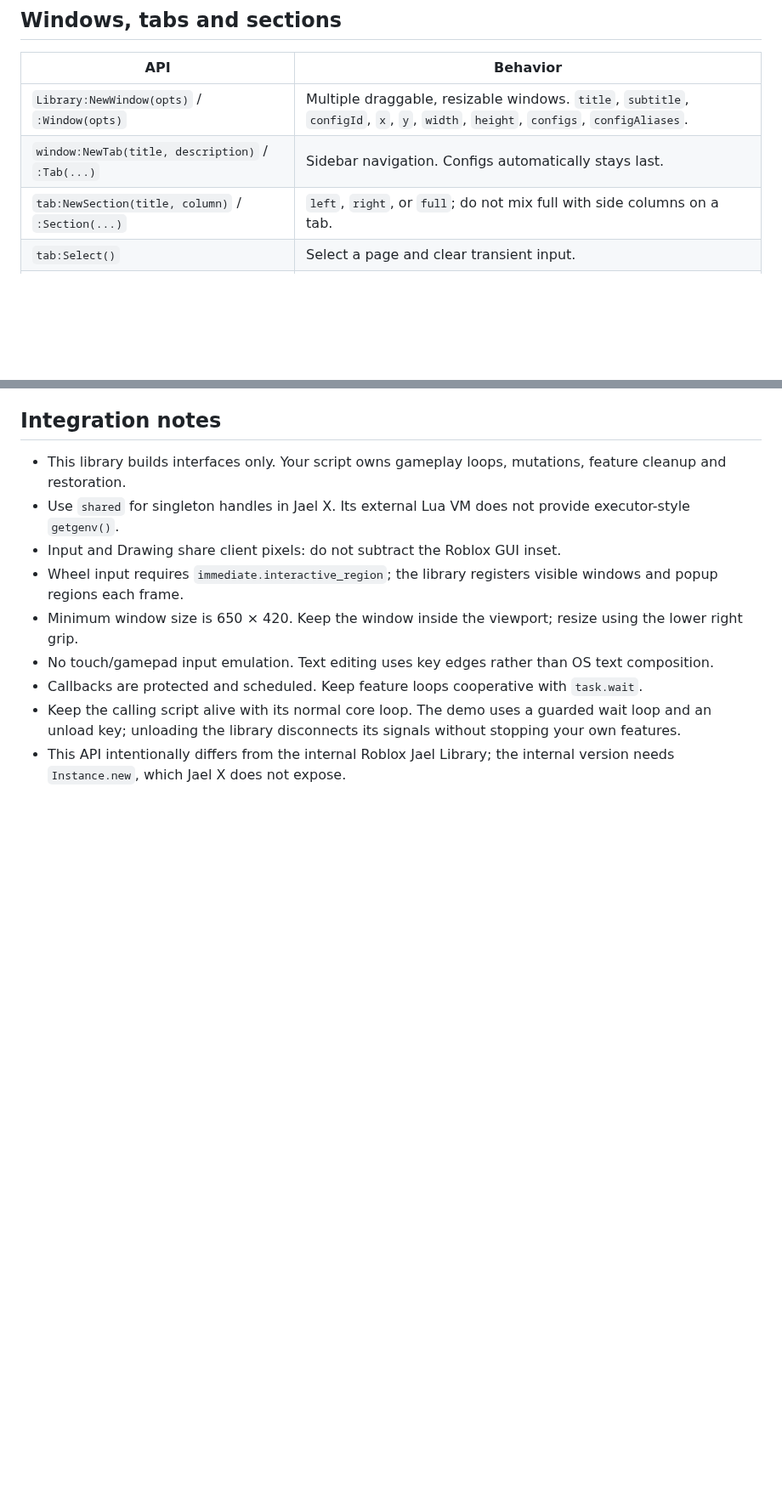
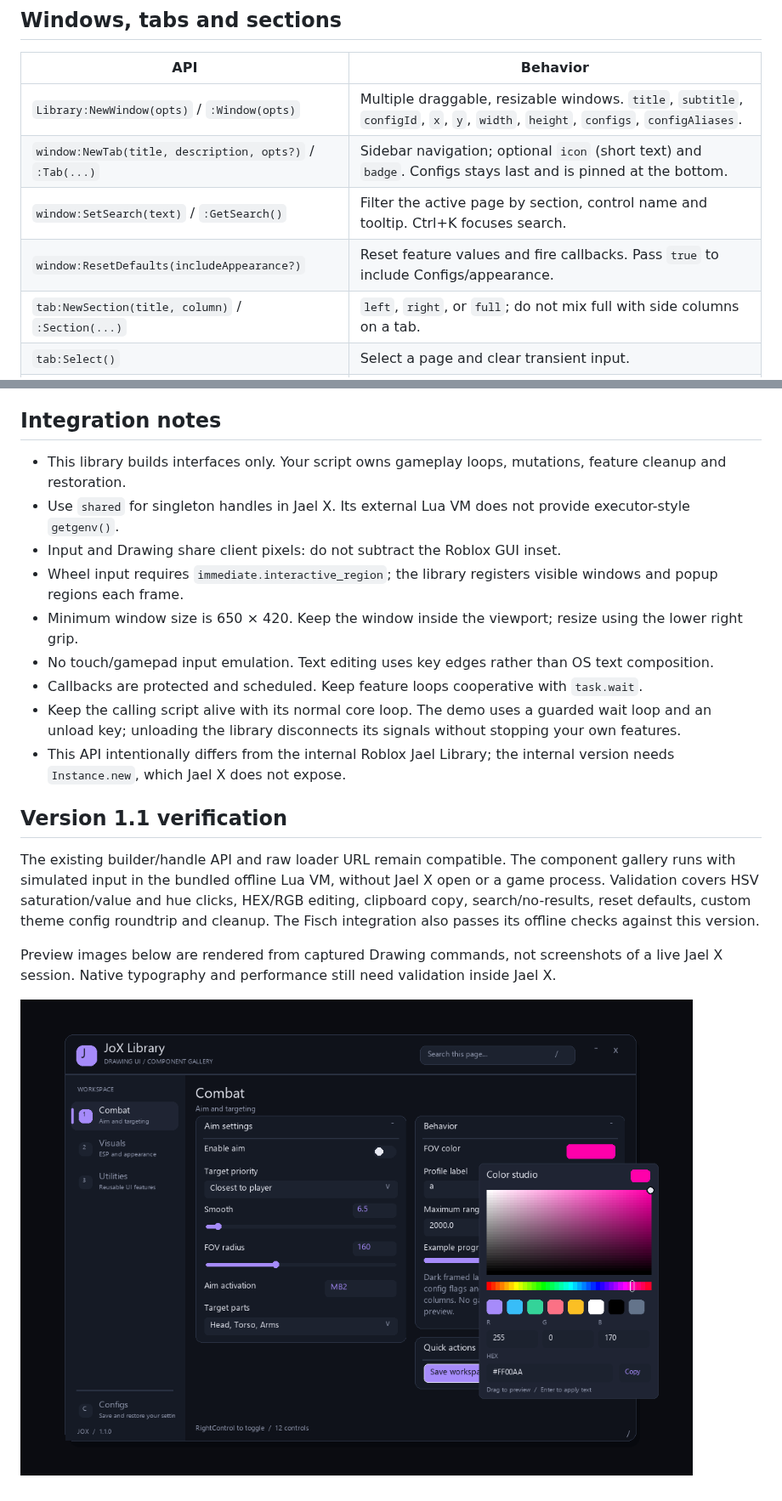
Before and after one commit to TrollLexBR/Jael-X, a Markdown page: README.md, 2 parts joined by grey strips. Shown at 85% size. Drawn GitHub-style; pictures changed too: assets/color-studio.png (added); blank space fills up the shorter version.

```diff
--- a/README.md
+++ b/README.md
@@ -74,7 +74,9 @@ enabled:SetValue(false, true) -- Silent update.
 | API | Behavior |
 |---|---|
 | `Library:NewWindow(opts)` / `:Window(opts)` | Multiple draggable, resizable windows. `title`, `subtitle`, `configId`, `x`, `y`, `width`, `height`, `configs`, `configAliases`. |
-| `window:NewTab(title, description)` / `:Tab(...)` | Sidebar navigation. Configs automatically stays last. |
+| `window:NewTab(title, description, opts?)` / `:Tab(...)` | Sidebar navigation; optional `icon` (short text) and `badge`. Configs stays last and is pinned at the bottom. |
+| `window:SetSearch(text)` / `:GetSearch()` | Filter the active page by section, control name and tooltip. Ctrl+K focuses search. |
+| `window:ResetDefaults(includeAppearance?)` | Reset feature values and fire callbacks. Pass `true` to include Configs/appearance. |
 | `tab:NewSection(title, column)` / `:Section(...)` | `left`, `right`, or `full`; do not mix full with side columns on a tab. |
 | `tab:Select()` | Select a page and clear transient input. |
 | `section:SetCollapsed(bool)` / `:SetVisible(bool)` | Control section layout. |
@@ -131,3 +133,11 @@ Use explicit stable flags to preserve settings when labels change. Pass `configA
 - Callbacks are protected and scheduled. Keep feature loops cooperative with `task.wait`.
 - Keep the calling script alive with its normal core loop. The demo uses a guarded wait loop and an unload key; unloading the library disconnects its signals without stopping your own features.
 - This API intentionally differs from the internal Roblox Jael Library; the internal version needs `Instance.new`, which Jael X does not expose.
+
+## Version 1.1 verification
+
+The existing builder/handle API and raw loader URL remain compatible. The component gallery runs with simulated input in the bundled offline Lua VM, without Jael X open or a game process. Validation covers HSV saturation/value and hue clicks, HEX/RGB editing, clipboard copy, search/no-results, reset defaults, custom theme config roundtrip and cleanup. The Fisch integration also passes its offline checks against this version.
+
+Preview images below are rendered from captured Drawing commands, not screenshots of a live Jael X session. Native typography and performance still need validation inside Jael X.
+
+![Color Studio preview](assets/color-studio.png)
```
Also changed, not shown: other parts of README.md (+7 -7 lines), assets/preview.png, 2 other files.
